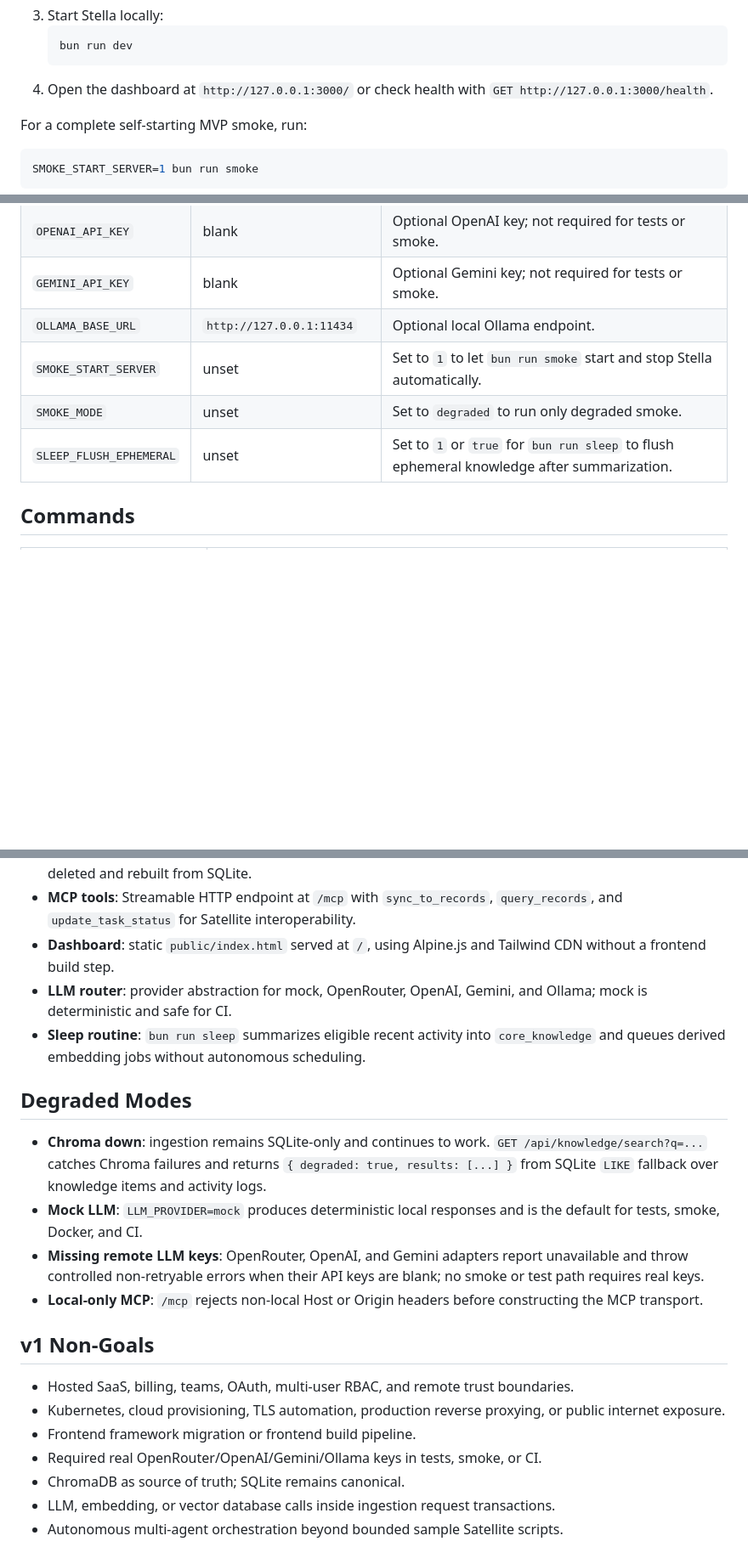
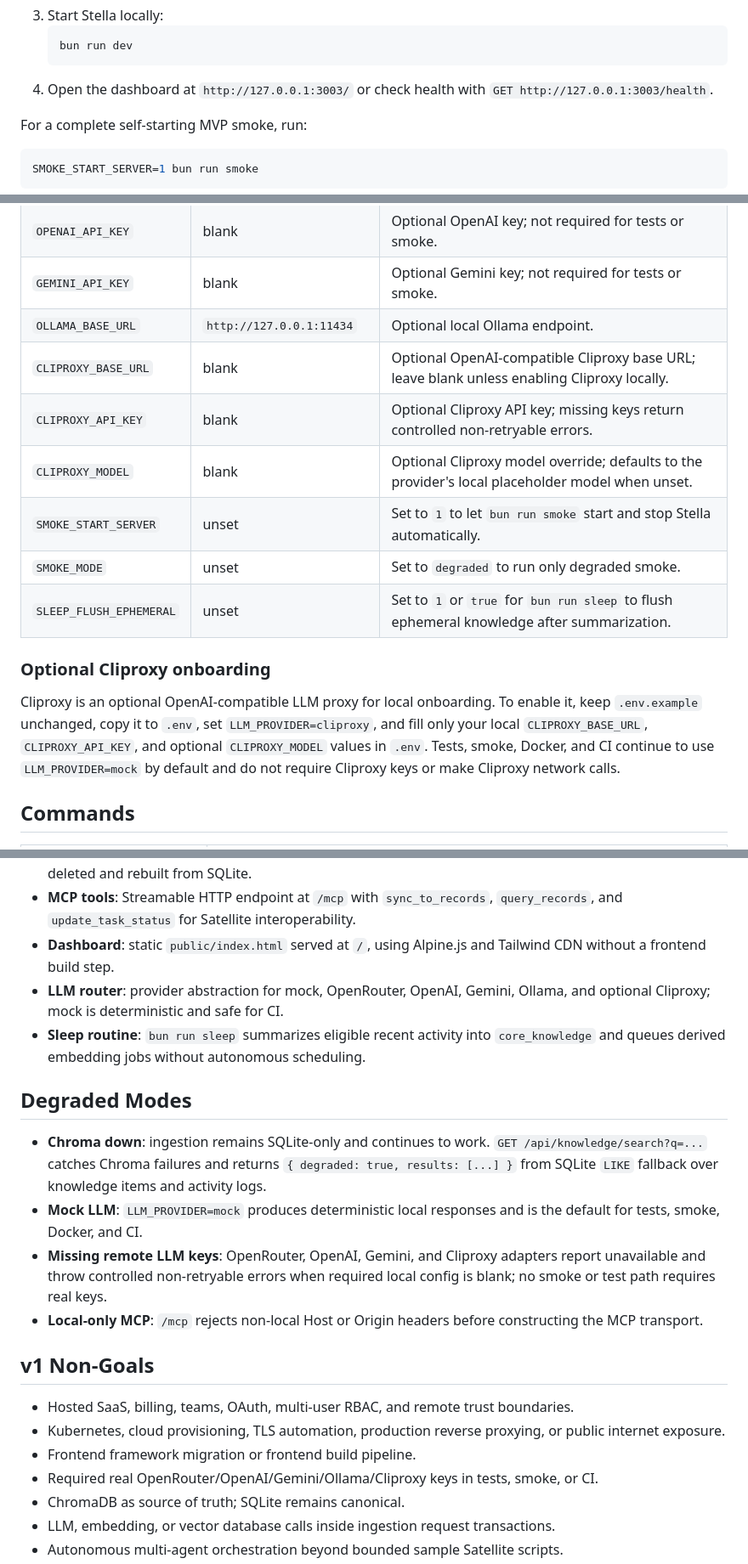
Before and after one commit to oryfikry/vegapunk-record, a Markdown page: README.md, 3 parts joined by grey strips. Shown at 85% size. GitHub-like rendering; blank space fills up the shorter version.

Commit message:
docs: document port 3003 and Cliproxy onboarding
Ultraworked with [Sisyphus](https://github.com/code-yeongyu/oh-my-openagent)

Co-authored-by: Sisyphus <clio-agent@sisyphuslabs.ai>

````diff
--- a/README.md
+++ b/README.md
@@ -18,7 +18,7 @@ Vegapunk-Record is a local-first MVP for observing Satellite agent work through
    ```sh
    bun run dev
    ```
-4. Open the dashboard at `http://127.0.0.1:3000/` or check health with `GET http://127.0.0.1:3000/health`.
+4. Open the dashboard at `http://127.0.0.1:3003/` or check health with `GET http://127.0.0.1:3003/health`.
 
 For a complete self-starting MVP smoke, run:
 
@@ -42,9 +42,16 @@ The smoke writes evidence to `.sisyphus/evidence/task-12-full-smoke.json` and `.
 | `OPENAI_API_KEY` | blank | Optional OpenAI key; not required for tests or smoke. |
 | `GEMINI_API_KEY` | blank | Optional Gemini key; not required for tests or smoke. |
 | `OLLAMA_BASE_URL` | `http://127.0.0.1:11434` | Optional local Ollama endpoint. |
+| `CLIPROXY_BASE_URL` | blank | Optional OpenAI-compatible Cliproxy base URL; leave blank unless enabling Cliproxy locally. |
+| `CLIPROXY_API_KEY` | blank | Optional Cliproxy API key; missing keys return controlled non-retryable errors. |
+| `CLIPROXY_MODEL` | blank | Optional Cliproxy model override; defaults to the provider's local placeholder model when unset. |
 | `SMOKE_START_SERVER` | unset | Set to `1` to let `bun run smoke` start and stop Stella automatically. |
 | `SMOKE_MODE` | unset | Set to `degraded` to run only degraded smoke. |
 | `SLEEP_FLUSH_EPHEMERAL` | unset | Set to `1` or `true` for `bun run sleep` to flush ephemeral knowledge after summarization. |
+
+### Optional Cliproxy onboarding
+
+Cliproxy is an optional OpenAI-compatible LLM proxy for local onboarding. To enable it, keep `.env.example` unchanged, copy it to `.env`, set `LLM_PROVIDER=cliproxy`, and fill only your local `CLIPROXY_BASE_URL`, `CLIPROXY_API_KEY`, and optional `CLIPROXY_MODEL` values in `.env`. Tests, smoke, Docker, and CI continue to use `LLM_PROVIDER=mock` by default and do not require Cliproxy keys or make Cliproxy network calls.
 
 ## Commands
 
@@ -69,14 +76,14 @@ The smoke writes evidence to `.sisyphus/evidence/task-12-full-smoke.json` and `.
 - **ChromaDB**: derived vector index for `ephemeral_memory`, `core_knowledge`, and `activity_logs`; it can be deleted and rebuilt from SQLite.
 - **MCP tools**: Streamable HTTP endpoint at `/mcp` with `sync_to_records`, `query_records`, and `update_task_status` for Satellite interoperability.
 - **Dashboard**: static `public/index.html` served at `/`, using Alpine.js and Tailwind CDN without a frontend build step.
-- **LLM router**: provider abstraction for mock, OpenRouter, OpenAI, Gemini, and Ollama; mock is deterministic and safe for CI.
+- **LLM router**: provider abstraction for mock, OpenRouter, OpenAI, Gemini, Ollama, and optional Cliproxy; mock is deterministic and safe for CI.
 - **Sleep routine**: `bun run sleep` summarizes eligible recent activity into `core_knowledge` and queues derived embedding jobs without autonomous scheduling.
 
 ## Degraded Modes
 
 - **Chroma down**: ingestion remains SQLite-only and continues to work. `GET /api/knowledge/search?q=...` catches Chroma failures and returns `{ degraded: true, results: [...] }` from SQLite `LIKE` fallback over knowledge items and activity logs.
 - **Mock LLM**: `LLM_PROVIDER=mock` produces deterministic local responses and is the default for tests, smoke, Docker, and CI.
-- **Missing remote LLM keys**: OpenRouter, OpenAI, and Gemini adapters report unavailable and throw controlled non-retryable errors when their API keys are blank; no smoke or test path requires real keys.
+- **Missing remote LLM keys**: OpenRouter, OpenAI, Gemini, and Cliproxy adapters report unavailable and throw controlled non-retryable errors when required local config is blank; no smoke or test path requires real keys.
 - **Local-only MCP**: `/mcp` rejects non-local Host or Origin headers before constructing the MCP transport.
 
 ## v1 Non-Goals
@@ -84,7 +91,7 @@ The smoke writes evidence to `.sisyphus/evidence/task-12-full-smoke.json` and `.
 - Hosted SaaS, billing, teams, OAuth, multi-user RBAC, and remote trust boundaries.
 - Kubernetes, cloud provisioning, TLS automation, production reverse proxying, or public internet exposure.
 - Frontend framework migration or frontend build pipeline.
-- Required real OpenRouter/OpenAI/Gemini/Ollama keys in tests, smoke, or CI.
+- Required real OpenRouter/OpenAI/Gemini/Ollama/Cliproxy keys in tests, smoke, or CI.
 - ChromaDB as source of truth; SQLite remains canonical.
 - LLM, embedding, or vector database calls inside ingestion request transactions.
 - Autonomous multi-agent orchestration beyond bounded sample Satellite scripts.
````
Also changed, not shown: other parts of README.md (+1 -1 lines), .sisyphus/plans/vegapunk-record-roadmap.md (+1 -1 lines).
